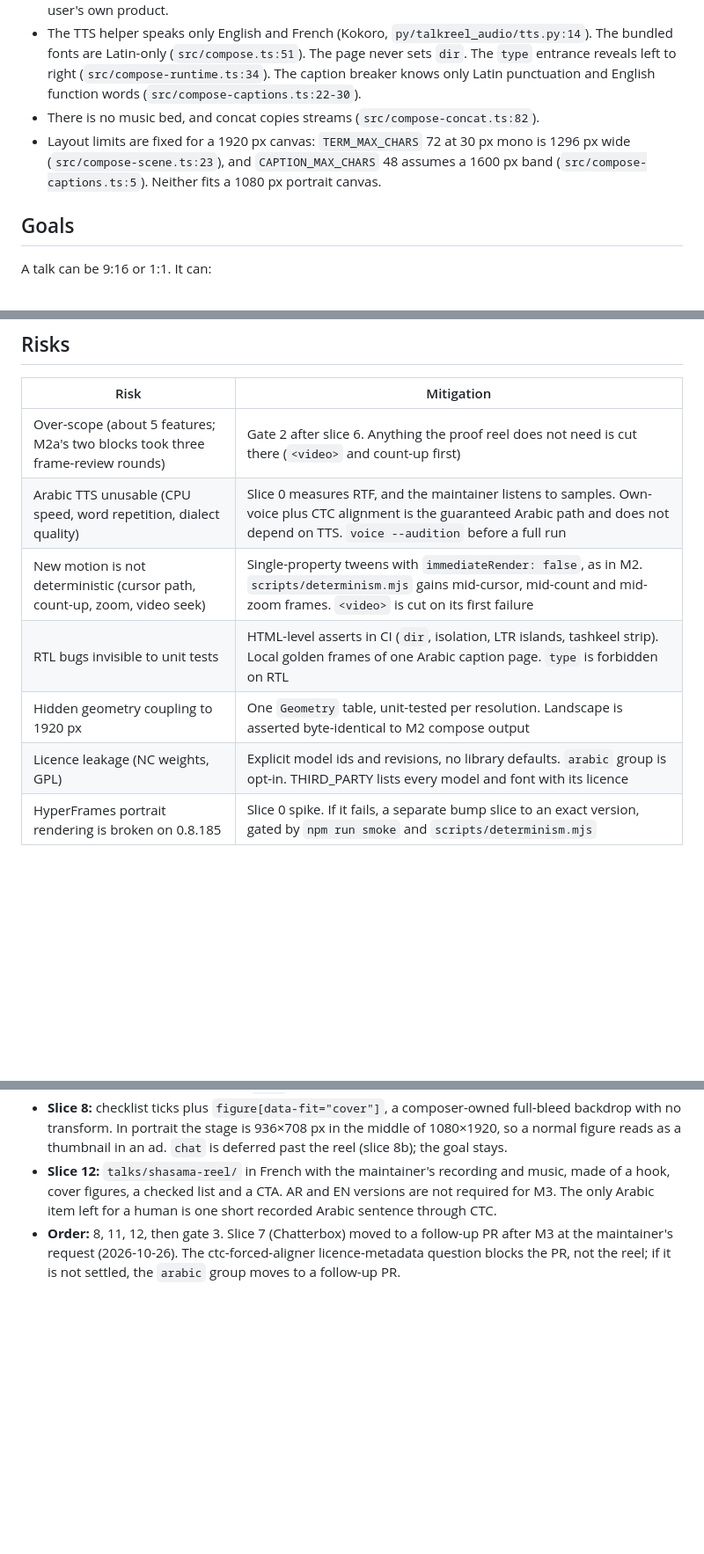
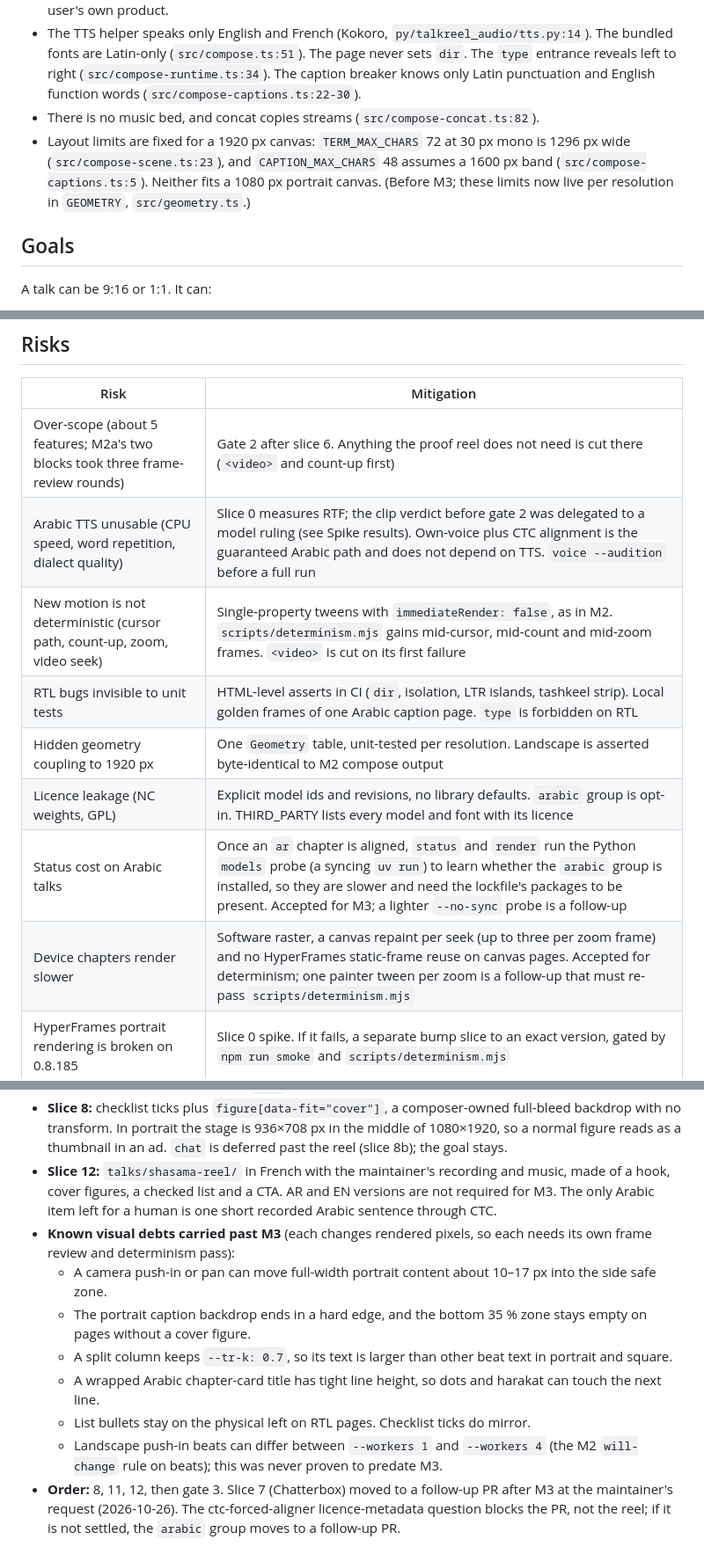
Before and after one commit to mohamedzhioua/talkreel, a Markdown page: docs/design/m3-reels.md, 3 parts joined by grey strips. Shown at 88% size. Drawn GitHub-style; blank space fills up the shorter version.

Commit message:
docs(m3): closeout notes - render cost, status probe, visual debts
Records the accepted trade-offs from the final review (slower device
renders, the Python probe on aligned Arabic talks), the visual debts
carried past M3, and points stale anchors at GEOMETRY.

Co-Authored-By: Claude Opus 5.5 <noreply@anthropic.com>

```diff
--- a/docs/design/m3-reels.md
+++ b/docs/design/m3-reels.md
@@ -11,7 +11,7 @@ Today talkreel makes 16:9 explainers only:
 - Scenes may not contain `<img>` or `<video>` (`src/compose-scene.ts:88`), so a promo cannot show the user's own product.
 - The TTS helper speaks only English and French (Kokoro, `py/talkreel_audio/tts.py:14`). The bundled fonts are Latin-only (`src/compose.ts:51`). The page never sets `dir`. The `type` entrance reveals left to right (`src/compose-runtime.ts:34`). The caption breaker knows only Latin punctuation and English function words (`src/compose-captions.ts:22-30`).
 - There is no music bed, and concat copies streams (`src/compose-concat.ts:82`).
-- Layout limits are fixed for a 1920 px canvas: `TERM_MAX_CHARS` 72 at 30 px mono is 1296 px wide (`src/compose-scene.ts:23`), and `CAPTION_MAX_CHARS` 48 assumes a 1600 px band (`src/compose-captions.ts:5`). Neither fits a 1080 px portrait canvas.
+- Layout limits are fixed for a 1920 px canvas: `TERM_MAX_CHARS` 72 at 30 px mono is 1296 px wide (`src/compose-scene.ts:23`), and `CAPTION_MAX_CHARS` 48 assumes a 1600 px band (`src/compose-captions.ts:5`). Neither fits a 1080 px portrait canvas. (Before M3; these limits now live per resolution in `GEOMETRY`, `src/geometry.ts`.)
 
 ## Goals
 
@@ -184,11 +184,13 @@ The slices, their order and the gate-2 cut line are in `docs/roadmap/m3-reels-ta
 | Risk | Mitigation |
 |---|---|
 | Over-scope (about 5 features; M2a's two blocks took three frame-review rounds) | Gate 2 after slice 6. Anything the proof reel does not need is cut there (`<video>` and count-up first) |
-| Arabic TTS unusable (CPU speed, word repetition, dialect quality) | Slice 0 measures RTF, and the maintainer listens to samples. Own-voice plus CTC alignment is the guaranteed Arabic path and does not depend on TTS. `voice --audition` before a full run |
+| Arabic TTS unusable (CPU speed, word repetition, dialect quality) | Slice 0 measures RTF; the clip verdict before gate 2 was delegated to a model ruling (see Spike results). Own-voice plus CTC alignment is the guaranteed Arabic path and does not depend on TTS. `voice --audition` before a full run |
 | New motion is not deterministic (cursor path, count-up, zoom, video seek) | Single-property tweens with `immediateRender: false`, as in M2. `scripts/determinism.mjs` gains mid-cursor, mid-count and mid-zoom frames. `<video>` is cut on its first failure |
 | RTL bugs invisible to unit tests | HTML-level asserts in CI (`dir`, isolation, LTR islands, tashkeel strip). Local golden frames of one Arabic caption page. `type` is forbidden on RTL |
 | Hidden geometry coupling to 1920 px | One `Geometry` table, unit-tested per resolution. Landscape is asserted byte-identical to M2 compose output |
 | Licence leakage (NC weights, GPL) | Explicit model ids and revisions, no library defaults. `arabic` group is opt-in. THIRD_PARTY lists every model and font with its licence |
+| Status cost on Arabic talks | Once an `ar` chapter is aligned, `status` and `render` run the Python `models` probe (a syncing `uv run`) to learn whether the `arabic` group is installed, so they are slower and need the lockfile's packages to be present. Accepted for M3; a lighter `--no-sync` probe is a follow-up |
+| Device chapters render slower | Software raster, a canvas repaint per seek (up to three per zoom frame) and no HyperFrames static-frame reuse on canvas pages. Accepted for determinism; one painter tween per zoom is a follow-up that must re-pass `scripts/determinism.mjs` |
 | HyperFrames portrait rendering is broken on 0.8.185 | Slice 0 spike. If it fails, a separate bump slice to an exact version, gated by `npm run smoke` and `scripts/determinism.mjs` |
 
 ## Alternatives
@@ -395,6 +397,13 @@ The maintainer replaced the proof reel with a 30–45 s French, own-voice, 9:16
 - **Slice 10 (count-up): cut.** A static `stat` reads well in portrait and needs a sourced number.
 - **Slice 8:** checklist ticks plus `figure[data-fit="cover"]`, a composer-owned full-bleed backdrop with no transform. In portrait the stage is 936×708 px in the middle of 1080×1920, so a normal figure reads as a thumbnail in an ad. `chat` is deferred past the reel (slice 8b); the goal stays.
 - **Slice 12:** `talks/shasama-reel/` in French with the maintainer's recording and music, made of a hook, cover figures, a checked list and a CTA. AR and EN versions are not required for M3. The only Arabic item left for a human is one short recorded Arabic sentence through CTC.
+- **Known visual debts carried past M3** (each changes rendered pixels, so each needs its own frame review and determinism pass):
+  - A camera push-in or pan can move full-width portrait content about 10–17 px into the side safe zone.
+  - The portrait caption backdrop ends in a hard edge, and the bottom 35 % zone stays empty on pages without a cover figure.
+  - A split column keeps `--tr-k: 0.7`, so its text is larger than other beat text in portrait and square.
+  - A wrapped Arabic chapter-card title has tight line height, so dots and harakat can touch the next line.
+  - List bullets stay on the physical left on RTL pages. Checklist ticks do mirror.
+  - Landscape push-in beats can differ between `--workers 1` and `--workers 4` (the M2 `will-change` rule on beats); this was never proven to predate M3.
 - **Order:** 8, 11, 12, then gate 3. Slice 7 (Chatterbox) moved to a follow-up PR after M3 at the maintainer's request (2026-10-26). The ctc-forced-aligner licence-metadata question blocks the PR, not the reel; if it is not settled, the `arabic` group moves to a follow-up PR.
 
 ## Licence evidence
```
Also changed, not shown: docs/roadmap/m3-reels-tasks.md (+2 -2 lines), themes/default/blocks.md (+4 -0 lines).
